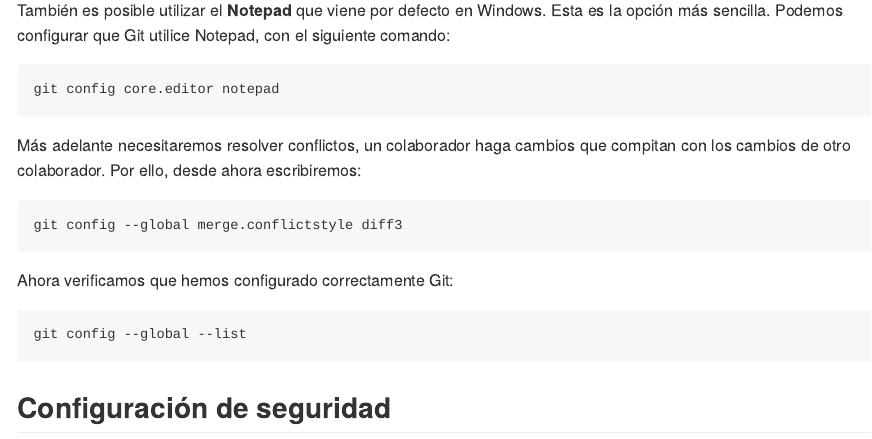
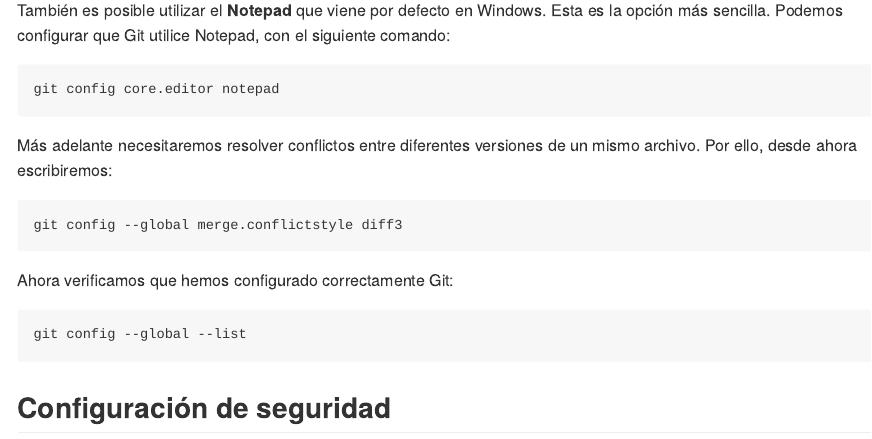
Before and after one commit to dinPobClase/clases, an R Markdown document (wiki/03 Tutorial de Git y GitHub.Rmd): the page in a window 1100 px wide, from 1420 px down. Rendered offline with R 4.5, knitr and Pandoc, with nearby package versions.

Commit message:
Adición al tutorial de git y github

````diff
--- a/wiki/03 Tutorial de Git y GitHub.Rmd
+++ b/wiki/03 Tutorial de Git y GitHub.Rmd
@@ -49,7 +49,7 @@ También es posible utilizar el **Notepad** que viene por defecto en Windows. Es
 git config core.editor notepad
 ```
 
-Más adelante necesitaremos resolver conflictos, un colaborador haga cambios que compitan con los cambios de otro colaborador. Por ello, desde ahora escribiremos:
+Más adelante necesitaremos resolver conflictos entre diferentes versiones de un mismo archivo. Por ello, desde ahora escribiremos:
 
 ```
 git config --global merge.conflictstyle diff3
````
